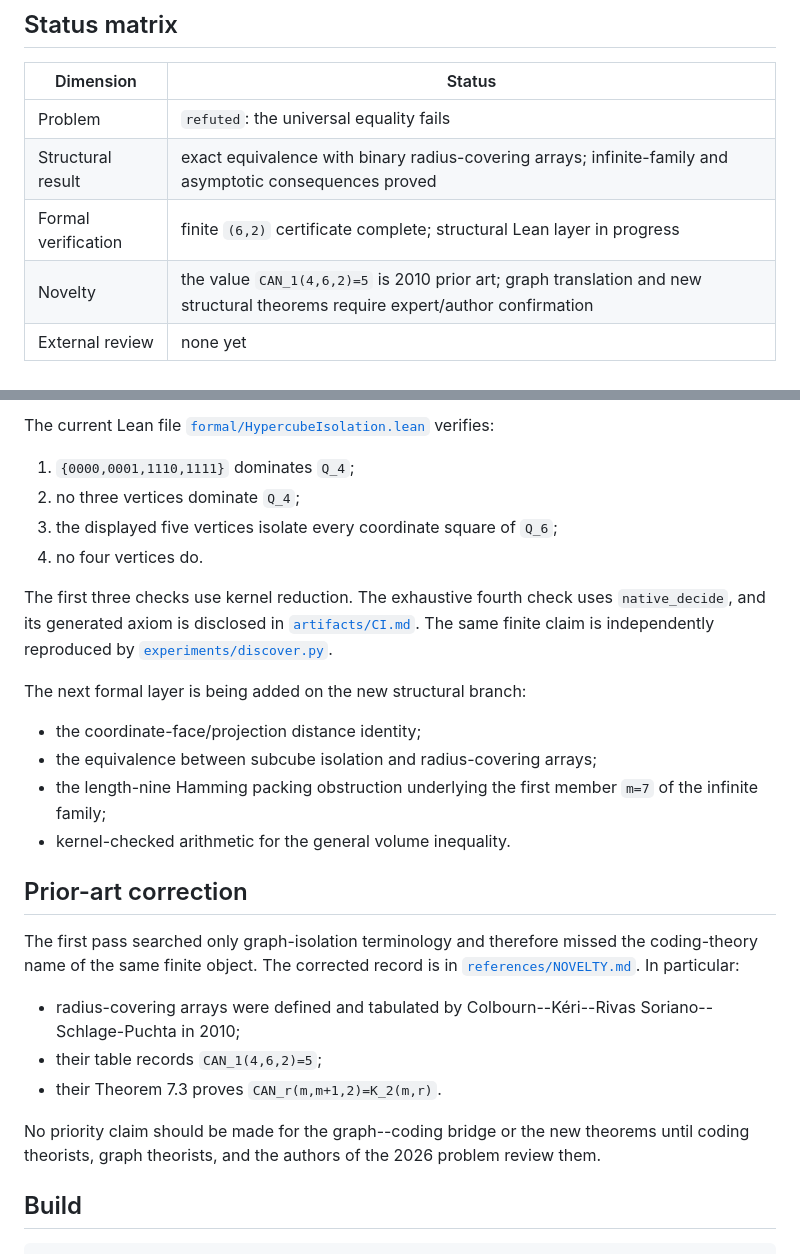
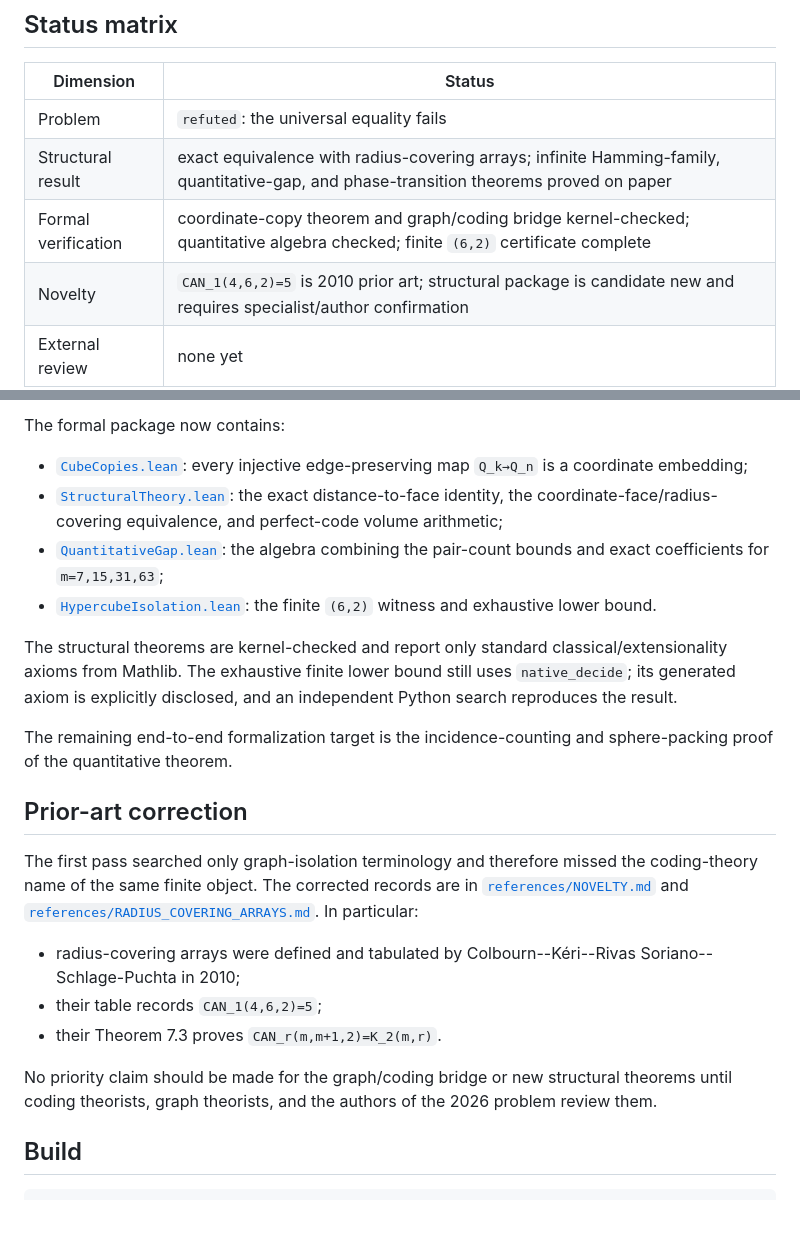
Before and after one commit to jiaxi1102/open-science-problems, a Markdown page: problems/math-0002-hypercube-isolation/README.md, 2 parts joined by grey strips. Drawn GitHub-style; blank space fills up the shorter version.

Commit message:
Update math-0002 status with quantitative gap and green Lean bridge

```diff
--- a/problems/math-0002-hypercube-isolation/README.md
+++ b/problems/math-0002-hypercube-isolation/README.md
@@ -5,9 +5,9 @@
 | Dimension | Status |
 |---|---|
 | Problem | `refuted`: the universal equality fails |
-| Structural result | exact equivalence with binary radius-covering arrays; infinite-family and asymptotic consequences proved |
-| Formal verification | finite `(6,2)` certificate complete; structural Lean layer in progress |
-| Novelty | the value `CAN_1(4,6,2)=5` is 2010 prior art; graph translation and new structural theorems require expert/author confirmation |
+| Structural result | exact equivalence with radius-covering arrays; infinite Hamming-family, quantitative-gap, and phase-transition theorems proved on paper |
+| Formal verification | coordinate-copy theorem and graph/coding bridge kernel-checked; quantitative algebra checked; finite `(6,2)` certificate complete |
+| Novelty | `CAN_1(4,6,2)=5` is 2010 prior art; structural package is candidate new and requires specialist/author confirmation |
 | External review | none yet |
 
 ## Original question
@@ -107,40 +126,41 @@ counterexample directly auditable.
 
-The current Lean file
-[`formal/HypercubeIsolation.lean`](formal/HypercubeIsolation.lean) verifies:
+The formal package now contains:
 
-1. `{0000,0001,1110,1111}` dominates `Q_4`;
-2. no three vertices dominate `Q_4`;
-3. the displayed five vertices isolate every coordinate square of `Q_6`;
-4. no four vertices do.
+- [`CubeCopies.lean`](formal/HypercubeIsolation/CubeCopies.lean): every
+  injective edge-preserving map `Q_k→Q_n` is a coordinate embedding;
+- [`StructuralTheory.lean`](formal/HypercubeIsolation/StructuralTheory.lean):
+  the exact distance-to-face identity, the coordinate-face/radius-covering
+  equivalence, and perfect-code volume arithmetic;
+- [`QuantitativeGap.lean`](formal/HypercubeIsolation/QuantitativeGap.lean):
+  the algebra combining the pair-count bounds and exact coefficients for
+  `m=7,15,31,63`;
+- [`HypercubeIsolation.lean`](formal/HypercubeIsolation.lean): the finite
+  `(6,2)` witness and exhaustive lower bound.
 
-The first three checks use kernel reduction. The exhaustive fourth check
-uses `native_decide`, and its generated axiom is disclosed in
-[`artifacts/CI.md`](artifacts/CI.md). The same finite claim is independently
-reproduced by [`experiments/discover.py`](experiments/discover.py).
+The structural theorems are kernel-checked and report only standard
+classical/extensionality axioms from Mathlib. The exhaustive finite lower bound
+still uses `native_decide`; its generated axiom is explicitly disclosed, and
+an independent Python search reproduces the result.
 
-The next formal layer is being added on the new structural branch:
-
-- the coordinate-face/projection distance identity;
-- the equivalence between subcube isolation and radius-covering arrays;
-- the length-nine Hamming packing obstruction underlying the first member
-  `m=7` of the infinite family;
-- kernel-checked arithmetic for the general volume inequality.
+The remaining end-to-end formalization target is the incidence-counting and
+sphere-packing proof of the quantitative theorem.
 
 ## Prior-art correction
 
-The first pass searched only graph-isolation terminology and therefore
-missed the coding-theory name of the same finite object. The corrected
-record is in [`references/NOVELTY.md`](references/NOVELTY.md). In
-particular:
+The first pass searched only graph-isolation terminology and therefore missed
+the coding-theory name of the same finite object. The corrected records are in
+[`references/NOVELTY.md`](references/NOVELTY.md) and
+[`references/RADIUS_COVERING_ARRAYS.md`](references/RADIUS_COVERING_ARRAYS.md).
+In particular:
 
 - radius-covering arrays were defined and tabulated by
   Colbourn--Kéri--Rivas Soriano--Schlage-Puchta in 2010;
 - their table records `CAN_1(4,6,2)=5`;
 - their Theorem 7.3 proves `CAN_r(m,m+1,2)=K_2(m,r)`.
 
-No priority claim should be made for the graph--coding bridge or the new
-theorems until coding theorists, graph theorists, and the authors of the
-2026 problem review them.
+No priority claim should be made for the graph/coding bridge or new structural
+theorems until coding theorists, graph theorists, and the authors of the 2026
+problem review them.
 
 ## Build
 
```
Also changed, not shown: other parts of problems/math-0002-hypercube-isolation/README.md (+36 -17 lines).
